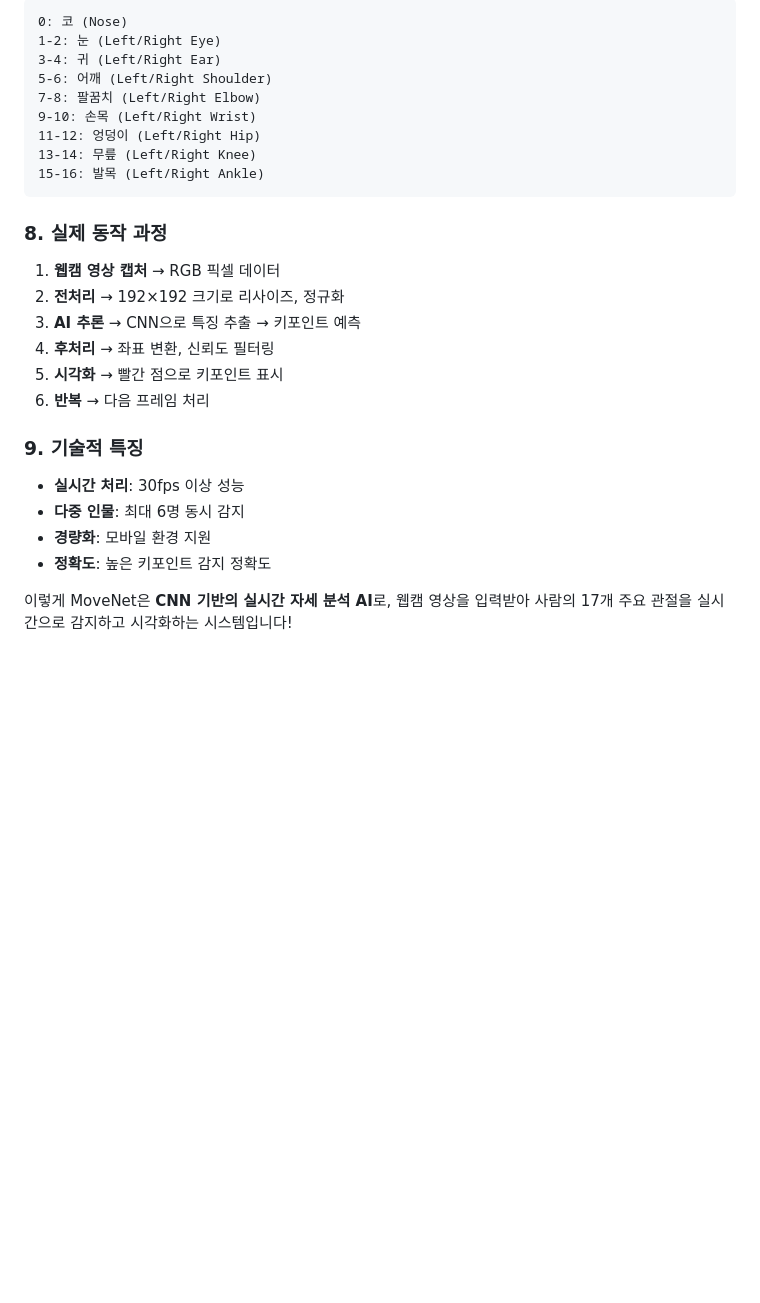
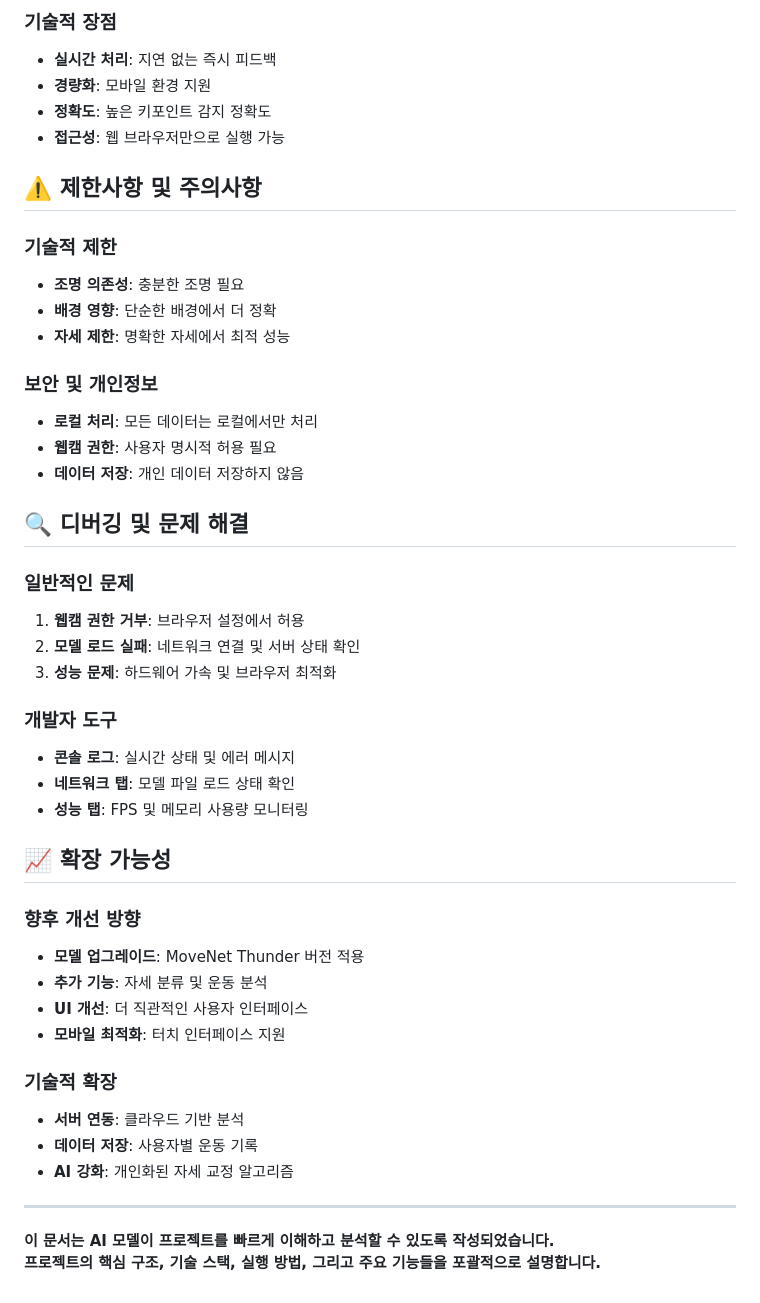
Before and after one commit to AlanKangD/tensorflowMovementAIModel, a Markdown page: Model.md, the part around the change printed below. GitHub-like rendering; blank space fills up the shorter version.

````diff
--- a/Model.md
+++ b/Model.md
@@ -137,29 +117,47 @@ function drawKeypoints(ctx, keypoints, modelWidth, modelHeight, canvasWidth, can
-```
-0: 코 (Nose)
-1-2: 눈 (Left/Right Eye)
-3-4: 귀 (Left/Right Ear)
-5-6: 어깨 (Left/Right Shoulder)
-7-8: 팔꿈치 (Left/Right Elbow)
-9-10: 손목 (Left/Right Wrist)
-11-12: 엉덩이 (Left/Right Hip)
-13-14: 무릎 (Left/Right Knee)
-15-16: 발목 (Left/Right Ankle)
-```
-
-### 8. **실제 동작 과정**
-
-1. **웹캠 영상 캡처** → RGB 픽셀 데이터
-2. **전처리** → 192×192 크기로 리사이즈, 정규화
-3. **AI 추론** → CNN으로 특징 추출 → 키포인트 예측
-4. **후처리** → 좌표 변환, 신뢰도 필터링
-5. **시각화** → 빨간 점으로 키포인트 표시
-6. **반복** → 다음 프레임 처리
-
-### 9. **기술적 특징**
-
-- **실시간 처리**: 30fps 이상 성능
-- **다중 인물**: 최대 6명 동시 감지
+### 기술적 장점
+- **실시간 처리**: 지연 없는 즉시 피드백
 - **경량화**: 모바일 환경 지원
 - **정확도**: 높은 키포인트 감지 정확도
+- **접근성**: 웹 브라우저만으로 실행 가능
 
-이렇게 MoveNet은 **CNN 기반의 실시간 자세 분석 AI**로, 웹캠 영상을 입력받아 사람의 17개 주요 관절을 실시간으로 감지하고 시각화하는 시스템입니다!
+## ⚠️ 제한사항 및 주의사항
+
+### 기술적 제한
+- **조명 의존성**: 충분한 조명 필요
+- **배경 영향**: 단순한 배경에서 더 정확
+- **자세 제한**: 명확한 자세에서 최적 성능
+
+### 보안 및 개인정보
+- **로컬 처리**: 모든 데이터는 로컬에서만 처리
+- **웹캠 권한**: 사용자 명시적 허용 필요
+- **데이터 저장**: 개인 데이터 저장하지 않음
+
+## 🔍 디버깅 및 문제 해결
+
+### 일반적인 문제
+1. **웹캠 권한 거부**: 브라우저 설정에서 허용
+2. **모델 로드 실패**: 네트워크 연결 및 서버 상태 확인
+3. **성능 문제**: 하드웨어 가속 및 브라우저 최적화
+
+### 개발자 도구
+- **콘솔 로그**: 실시간 상태 및 에러 메시지
+- **네트워크 탭**: 모델 파일 로드 상태 확인
+- **성능 탭**: FPS 및 메모리 사용량 모니터링
+
+## 📈 확장 가능성
+
+### 향후 개선 방향
+- **모델 업그레이드**: MoveNet Thunder 버전 적용
+- **추가 기능**: 자세 분류 및 운동 분석
+- **UI 개선**: 더 직관적인 사용자 인터페이스
+- **모바일 최적화**: 터치 인터페이스 지원
+
+### 기술적 확장
+- **서버 연동**: 클라우드 기반 분석
+- **데이터 저장**: 사용자별 운동 기록
+- **AI 강화**: 개인화된 자세 교정 알고리즘
+
+---
+
+**이 문서는 AI 모델이 프로젝트를 빠르게 이해하고 분석할 수 있도록 작성되었습니다.**
+**프로젝트의 핵심 구조, 기술 스택, 실행 방법, 그리고 주요 기능들을 포괄적으로 설명합니다.**
````
Also changed, not shown: other parts of Model.md (+89 -109 lines).
